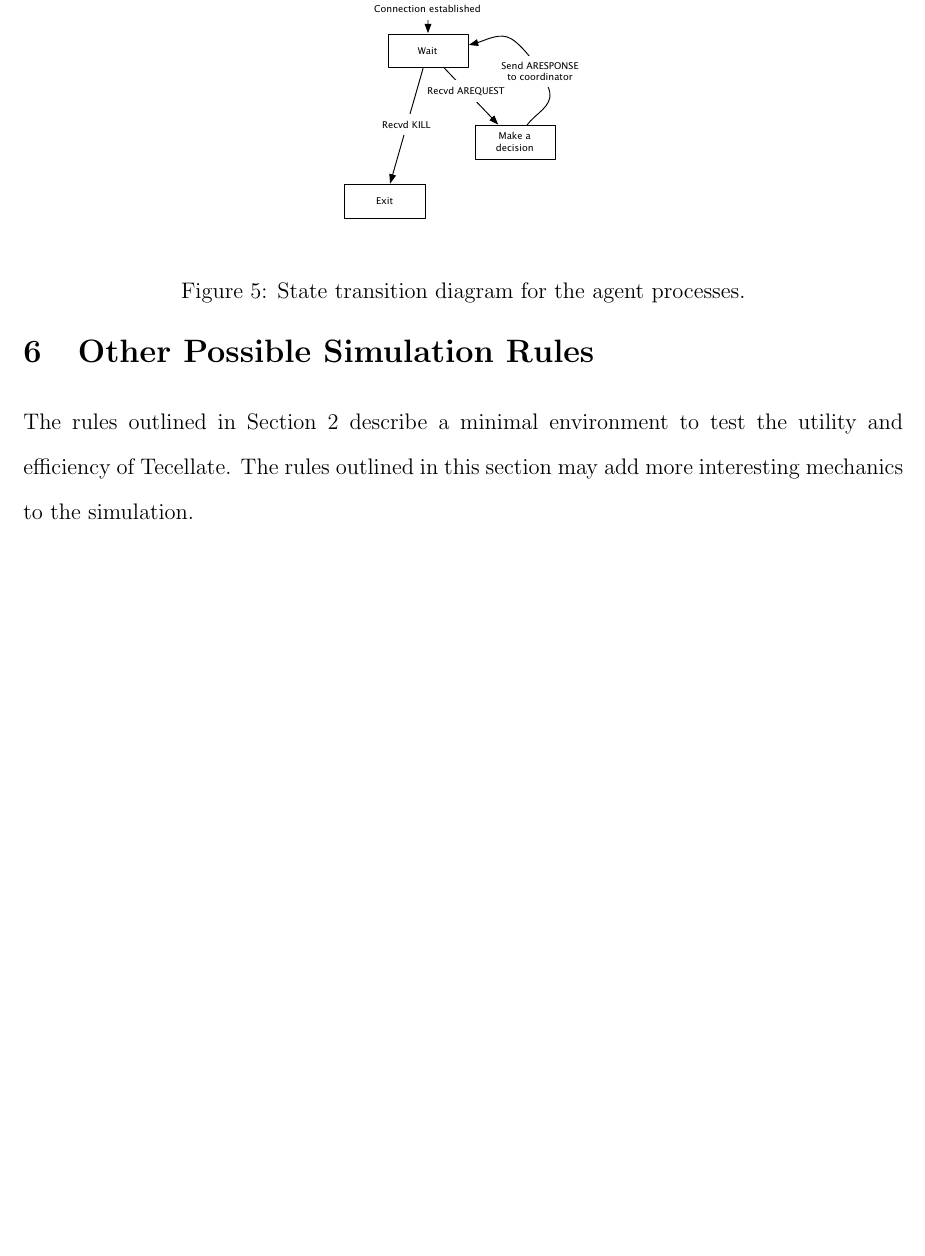
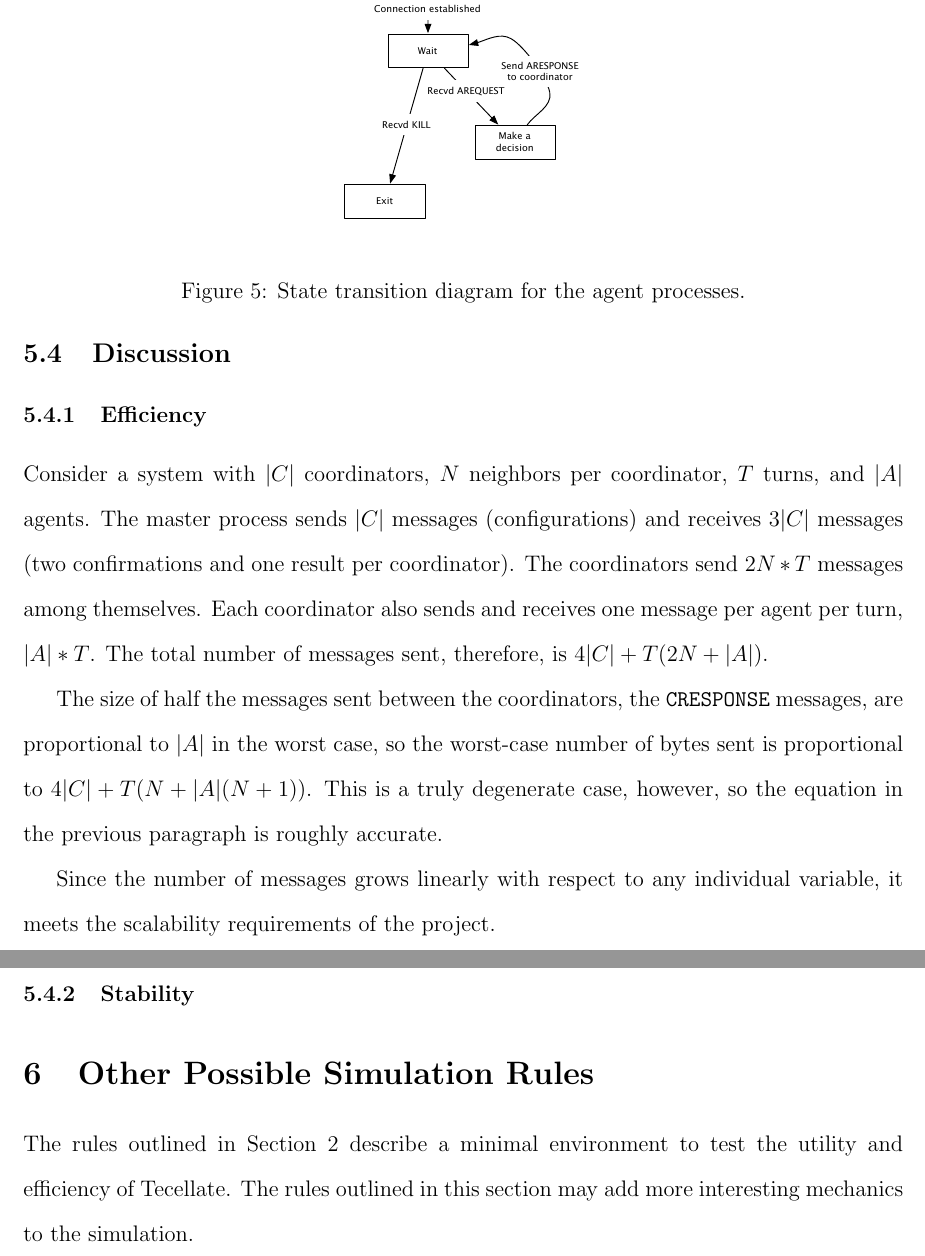
Before and after one commit to irskep/Tecellate, a LaTeX document (papers/eecs423_final/paper.tex, which reads papers/eecs423_final/protocols.tex): part of page 10 of 11 before the commit and two parts of pages 10 and 11 of 12 after it, the two joined at a grey line, cut so that both start at the same text, the shorter picture padded with empty space. Compiled offline with pdfLaTeX.

Commit message:
Discussion of protocol efficiency in paper

```diff
--- a/papers/eecs423_final/protocols.tex
+++ b/papers/eecs423_final/protocols.tex
@@ -79,3 +79,15 @@ The process repeats until all turns have been processed, at which point \texttt{
 \end{figure*}
 
 The agent protocol is the simplest of all protocols defined for the system. It launches and waits for a connection from the coordinator, then repeatedly serves decision requests until told to exit.
+
+\subsection{Discussion}
+
+\subsubsection{Efficiency}
+
+Consider a system with $|C|$ coordinators, $N$ neighbors per coordinator, $T$ turns, and $|A|$ agents. The master process sends $|C|$ messages (configurations) and receives $3|C|$ messages (two confirmations and one result per coordinator). The coordinators send $2N*T$ messages among themselves. Each coordinator also sends and receives one message per agent per turn, $|A|*T$. The total number of messages sent, therefore, is $4|C|+T(2N+|A|)$.
+
+The size of half the messages sent between the coordinators, the \texttt{CRESPONSE} messages, are proportional to $|A|$ in the worst case, so the worst-case number of bytes sent is proportional to $4|C|+T(N+|A|(N+1))$. This is a truly degenerate case, however, so the equation in the previous paragraph is roughly accurate.
+
+Since the number of messages grows linearly with respect to any individual variable, it meets the scalability requirements of the project.
+
+\subsubsection{Stability}
```
